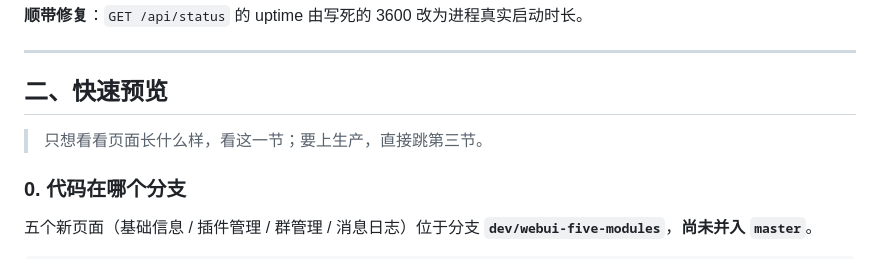
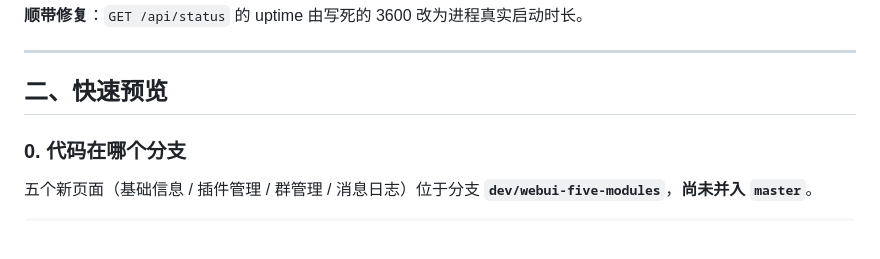
Before and after one commit to halfaradish/maomao-bot, a Markdown page: docs/webui-upgrade-deploy.md, the part around the change. GitHub-like rendering; blank space fills up the shorter version.

Commit message:
feat：更新webui文档

```diff
--- a/docs/webui-upgrade-deploy.md
+++ b/docs/webui-upgrade-deploy.md
@@ -46,8 +46,6 @@
 ---
 
 ## 二、快速预览
-
-> 只想看看页面长什么样，看这一节；要上生产，直接跳第三节。
 
 ### 0. 代码在哪个分支
 
```
